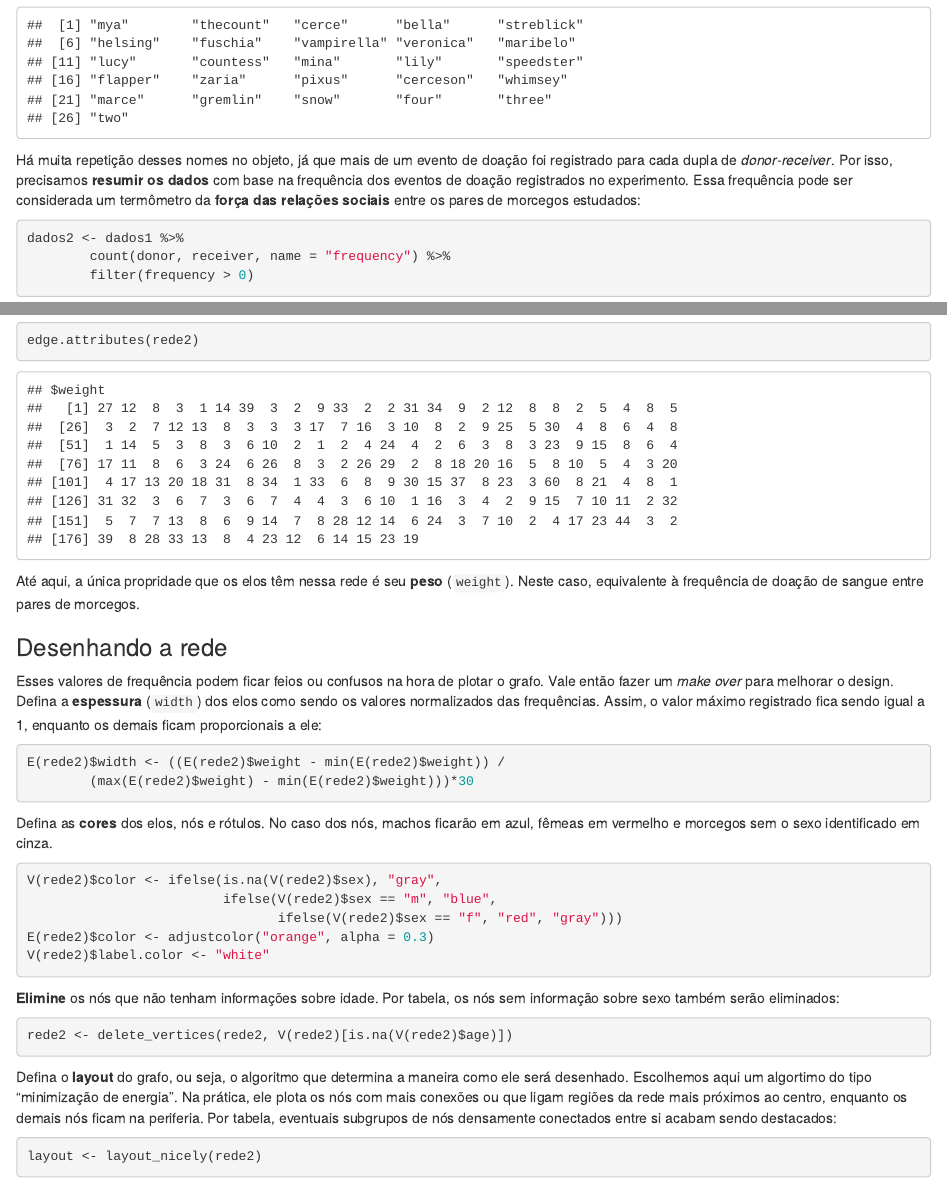
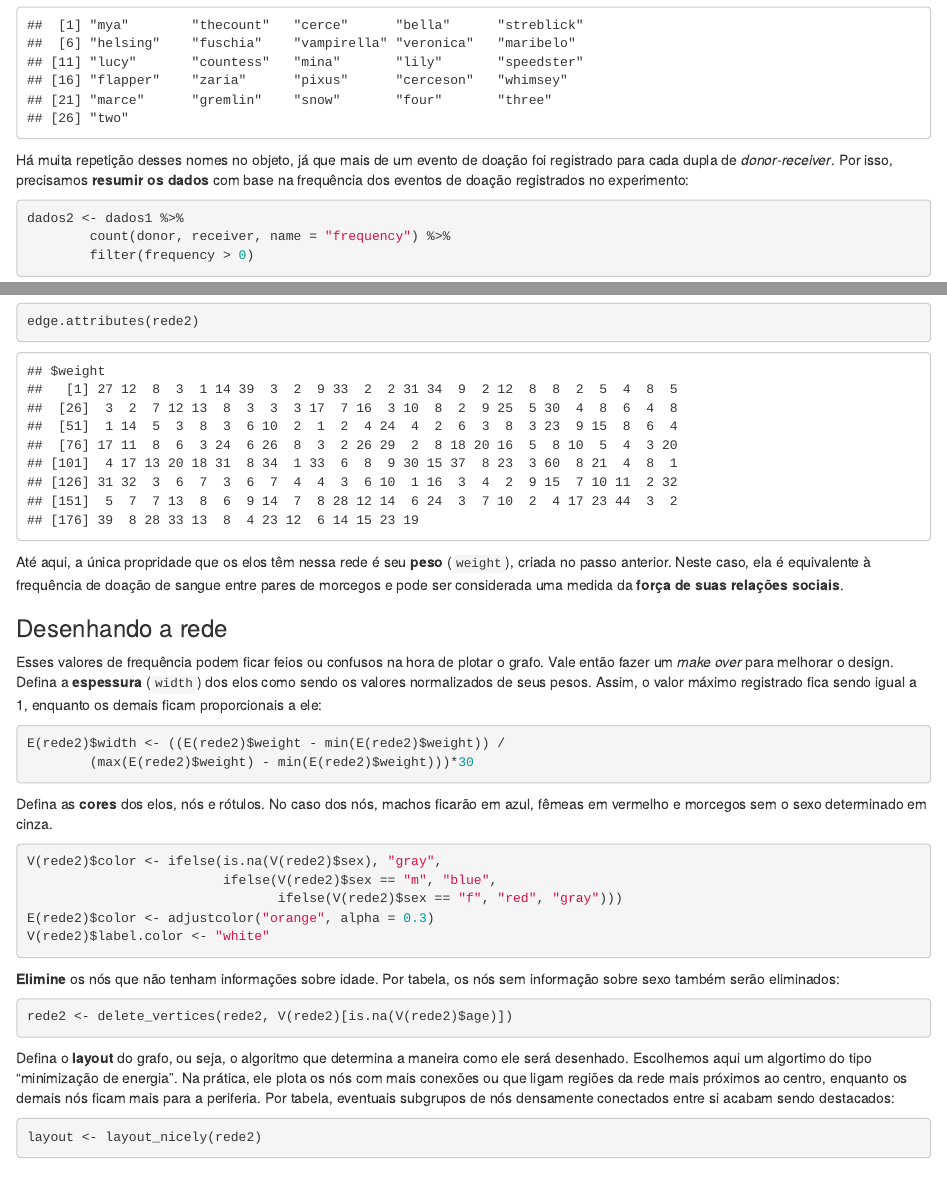
Before and after one commit to marmello77/EcoAnimal, an R Markdown document (P3 Socialidade/socialidade.Rmd): the page in a window 1100 px wide, from 5900 px down, and a second part further down, joined at a grey line. Rendered offline with R 4.5, knitr and Pandoc, with nearby package versions; code that draws random numbers runs with fixed seeds of ours.

Commit message:
Update socialidade.Rmd

````diff
--- a/P3 Socialidade/socialidade.Rmd
+++ b/P3 Socialidade/socialidade.Rmd
@@ -297,9 +297,7 @@ unique(dados1$receiver)
 Há muita repetição desses nomes no objeto, já que mais de um evento de
 doação foi registrado para cada dupla de *donor*-*receiver*. Por isso,
 precisamos **resumir os dados** com base na frequência dos eventos de
-doação registrados no experimento. Essa frequência pode ser considerada
-um termômetro da **força das relações sociais** entre os pares de
-morcegos estudados:
+doação registrados no experimento:
 
 ```{r}
 dados2 <- dados1 %>%
@@ -435,16 +433,17 @@ edge.attributes(rede2)
 ```
 
 Até aqui, a única propridade que os elos têm nessa rede é seu **peso**
-(`weight`). Neste caso, equivalente à frequência de doação de sangue
-entre pares de morcegos.
+(`weight`), criada no passo anterior. Neste caso, ela é equivalente à
+frequência de doação de sangue entre pares de morcegos e pode ser
+considerada uma medida da **força de suas relações sociais**.
 
 ### Desenhando a rede
 
 Esses valores de frequência podem ficar feios ou confusos na hora de
 plotar o grafo. Vale então fazer um *make* *over* para melhorar o
 design. Defina a **espessura** (`width`) dos elos como sendo os valores
-normalizados das frequências. Assim, o valor máximo registrado fica
-sendo igual a 1, enquanto os demais ficam proporcionais a ele:
+normalizados de seus pesos. Assim, o valor máximo registrado fica sendo
+igual a 1, enquanto os demais ficam proporcionais a ele:
 
 ```{r}
 E(rede2)$width <- ((E(rede2)$weight - min(E(rede2)$weight)) /
@@ -452,8 +451,8 @@ E(rede2)$width <- ((E(rede2)$weight - min(E(rede2)$weight)) /
 ```
 
 Defina as **cores** dos elos, nós e rótulos. No caso dos nós, machos
-ficarão em azul, fêmeas em vermelho e morcegos sem o sexo identificado
-em cinza.
+ficarão em azul, fêmeas em vermelho e morcegos sem o sexo determinado em
+cinza.
 
 ```{r}
 V(rede2)$color <- ifelse(is.na(V(rede2)$sex), "gray",
@@ -474,7 +473,7 @@ Defina o **layout** do grafo, ou seja, o algoritmo que determina a
 maneira como ele será desenhado. Escolhemos aqui um algortimo do tipo
 "minimização de energia". Na prática, ele plota os nós com mais conexões
 ou que ligam regiões da rede mais próximos ao centro, enquanto os demais
-nós ficam na periferia. Por tabela, eventuais subgrupos de nós
+nós ficam mais para a periferia. Por tabela, eventuais subgrupos de nós
 densamente conectados entre si acabam sendo destacados:
 
 ```{r}
````
Also changed, not shown: P3 Socialidade/socialidade.Rmd (6 more changed lines).
